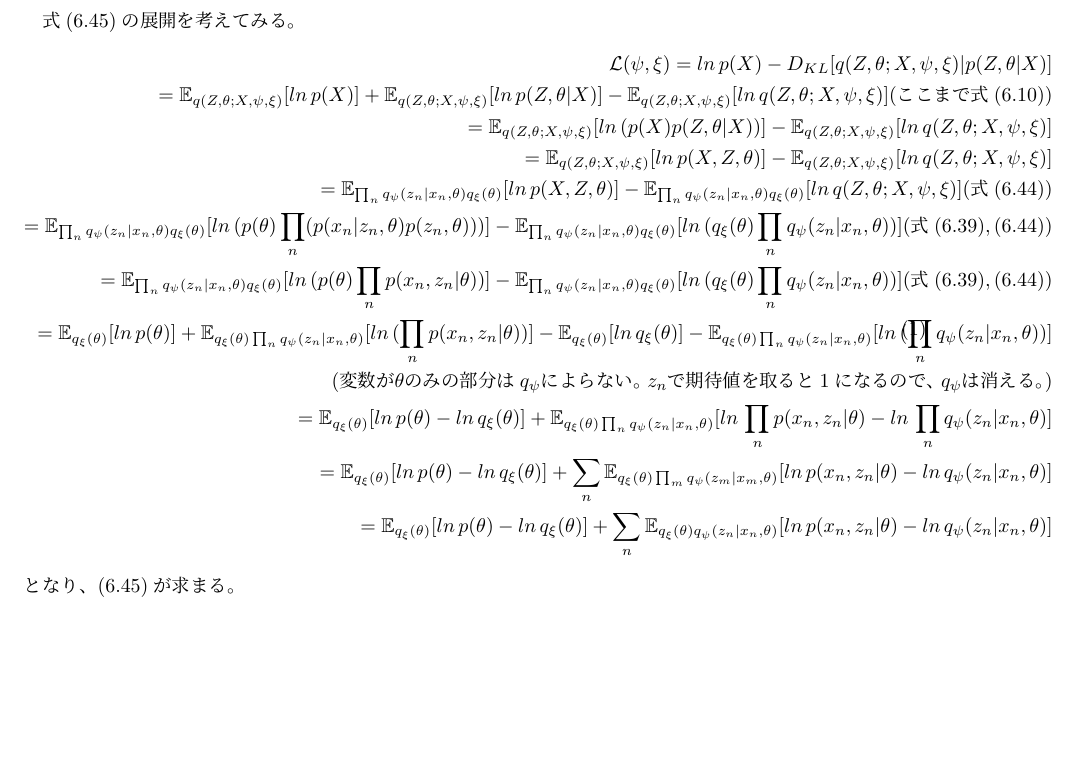
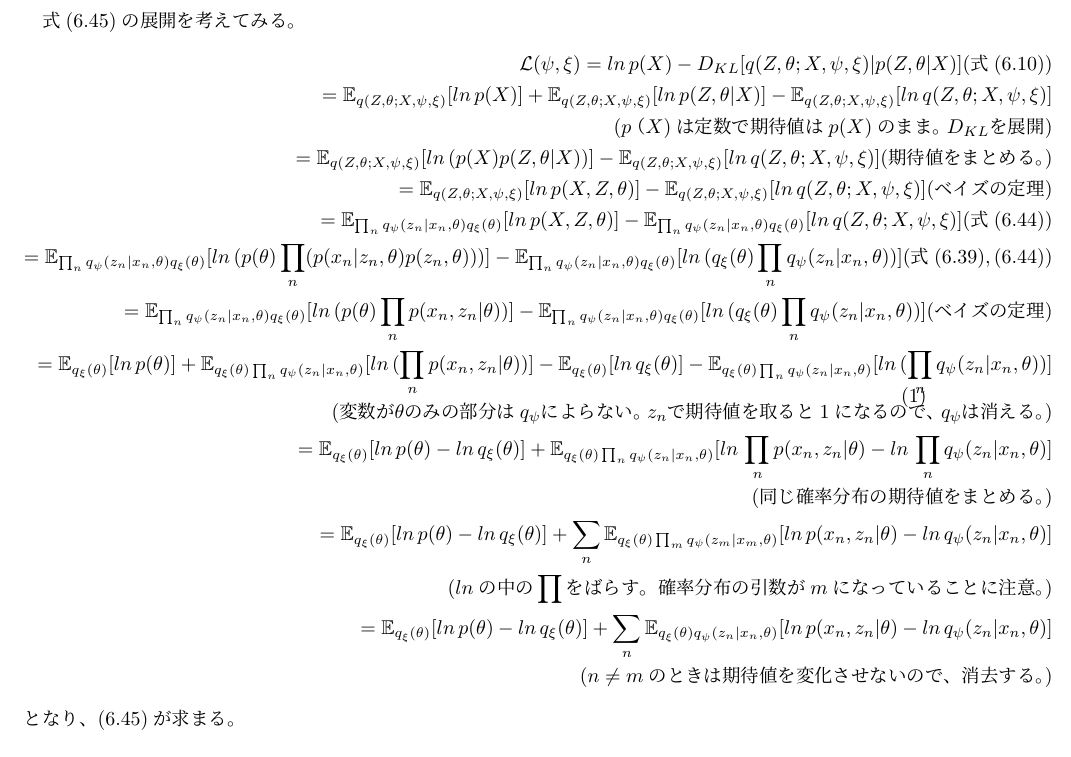
Before and after one commit to sy-eng/mosyamosya, a LaTeX document (bayesDL/chapter6/eq6_45.tex): part of the page, cut so that both start at the same text. Compiled offline with pLaTeX and dvipdfmx.

Commit message:
Add files via upload

```diff
--- a/bayesDL/chapter6/eq6_45.tex
+++ b/bayesDL/chapter6/eq6_45.tex
@@ -6,18 +6,20 @@
 式(6.45)の展開を考えてみる。
 \begin{equation}
 \begin{split}
-\mathcal{L}(\psi, \xi) = ln \, p(X) - D_{KL}[q(Z, \theta ; X, \psi, \xi)|p(Z, \theta|X)]\\
-= \mathbb{E}_{q(Z, \theta ; X, \psi, \xi)}[ln \, p(X)] + \mathbb{E}_{q(Z, \theta ; X, \psi, \xi)}[ln \, p(Z, \theta|X)] - \mathbb{E}_{q(Z, \theta ; X, \psi, \xi)}[ln \, q(Z, \theta ; X, \psi, \xi)](ここまで式(6.10))\\
-= \mathbb{E}_{q(Z, \theta ; X, \psi, \xi)}[ln \, (p(X) p(Z, \theta|X))] - \mathbb{E}_{q(Z, \theta ; X, \psi, \xi)}[ln \, q(Z, \theta ; X, \psi, \xi)]\\
-= \mathbb{E}_{q(Z, \theta ; X, \psi, \xi)}[ln \, p(X, Z, \theta)] - \mathbb{E}_{q(Z, \theta ; X, \psi, \xi)}[ln \, q(Z, \theta ; X, \psi, \xi)]\\
+\mathcal{L}(\psi, \xi) = ln \, p(X) - D_{KL}[q(Z, \theta ; X, \psi, \xi)|p(Z, \theta|X)](式(6.10))\\
+= \mathbb{E}_{q(Z, \theta ; X, \psi, \xi)}[ln \, p(X)] + \mathbb{E}_{q(Z, \theta ; X, \psi, \xi)}[ln \, p(Z, \theta|X)] - \mathbb{E}_{q(Z, \theta ; X, \psi, \xi)}[ln \, q(Z, \theta ; X, \psi, \xi)]\\(p（X)は定数で期待値はp(X)のまま。D_{KL}を展開)\\
+= \mathbb{E}_{q(Z, \theta ; X, \psi, \xi)}[ln \, (p(X) p(Z, \theta|X))] - \mathbb{E}_{q(Z, \theta ; X, \psi, \xi)}[ln \, q(Z, \theta ; X, \psi, \xi)](期待値をまとめる。)\\
+= \mathbb{E}_{q(Z, \theta ; X, \psi, \xi)}[ln \, p(X, Z, \theta)] - \mathbb{E}_{q(Z, \theta ; X, \psi, \xi)}[ln \, q(Z, \theta ; X, \psi, \xi)](ベイズの定理)\\
 = \mathbb{E}_{\prod_n q_{\psi}(z_n | x_n, \theta)q_{\xi}(\theta)}[ln \, p(X, Z, \theta)] - \mathbb{E}_{\prod_n q_{\psi}(z_n | x_n, \theta)q_{\xi}(\theta)}[ln \, q(Z, \theta ; X, \psi, \xi)](式(6.44))\\
 = \mathbb{E}_{\prod_n q_{\psi}(z_n | x_n, \theta)q_{\xi}(\theta)}[ln \, (p(\theta)\prod_n (p(x_n | z_n, \theta)p(z_n, \theta)))] - \mathbb{E}_{\prod_n q_{\psi}(z_n | x_n, \theta)q_{\xi}(\theta)}[ln \, (q_{\xi}(\theta)\prod_n q_{\psi}(z_n | x_n, \theta))](式(6.39), (6.44))\\
-= \mathbb{E}_{\prod_n q_{\psi}(z_n | x_n, \theta)q_{\xi}(\theta)}[ln \, (p(\theta)\prod_n p(x_n , z_n | \theta))] - \mathbb{E}_{\prod_n q_{\psi}(z_n | x_n, \theta)q_{\xi}(\theta)}[ln \, (q_{\xi}(\theta)\prod_n q_{\psi}(z_n | x_n, \theta))](式(6.39), (6.44))\\
+= \mathbb{E}_{\prod_n q_{\psi}(z_n | x_n, \theta)q_{\xi}(\theta)}[ln \, (p(\theta)\prod_n p(x_n , z_n | \theta))] - \mathbb{E}_{\prod_n q_{\psi}(z_n | x_n, \theta)q_{\xi}(\theta)}[ln \, (q_{\xi}(\theta)\prod_n q_{\psi}(z_n | x_n, \theta))](ベイズの定理)\\
 = \mathbb{E}_{q_{\xi}(\theta)}[ln \, p(\theta)] + \mathbb{E}_{q_{\xi}(\theta) \prod_n q_{\psi}(z_n | x_n, \theta)}[ln \, (\prod_n p(x_n, z_n | \theta))] - \mathbb{E}_{q_{\xi}(\theta)}[ln \, q_{\xi}(\theta)] - \mathbb{E}_{q_{\xi}(\theta) \prod_n q_{\psi}(z_n | x_n, \theta)}[ln \, (\prod_n q_{\psi}(z_n | x_n, \theta))]\\
 (変数が\theta のみの部分はq_{\psi}によらない。z_n で期待値を取ると1になるので、q_{\psi}は消える。)\\
-= \mathbb{E}_{q_{\xi}(\theta)}[ln \, p(\theta) - ln \, q_{\xi}(\theta)] + \mathbb{E}_{q_{\xi}(\theta) \prod_n q_{\psi}(z_n | x_n, \theta)}[ln \, \prod_n p(x_n, z_n | \theta) - ln \, \prod_n q_{\psi}(z_n | x_n, \theta)]\\
+= \mathbb{E}_{q_{\xi}(\theta)}[ln \, p(\theta) - ln \, q_{\xi}(\theta)] + \mathbb{E}_{q_{\xi}(\theta) \prod_n q_{\psi}(z_n | x_n, \theta)}[ln \, \prod_n p(x_n, z_n | \theta) - ln \, \prod_n q_{\psi}(z_n | x_n, \theta)]\\(同じ確率分布の期待値をまとめる。)\\
 = \mathbb{E}_{q_{\xi}(\theta)}[ln \, p(\theta) - ln \, q_{\xi}(\theta)] + \sum_n \mathbb{E}_{q_{\xi}(\theta) \prod_m q_{\psi}(z_m | x_m, \theta)}[ln \, p(x_n, z_n | \theta) - ln \, q_{\psi}(z_n | x_n, \theta)]\\
-= \mathbb{E}_{q_{\xi}(\theta)}[ln \, p(\theta) - ln \, q_{\xi}(\theta)] + \sum_n \mathbb{E}_{q_{\xi}(\theta) q_{\psi}(z_n | x_n, \theta)}[ln \, p(x_n, z_n | \theta) - ln \, q_{\psi}(z_n | x_n, \theta)]
+(lnの中の \prod をばらす。確率分布の引数がmになっていることに注意。)\\
+= \mathbb{E}_{q_{\xi}(\theta)}[ln \, p(\theta) - ln \, q_{\xi}(\theta)] + \sum_n \mathbb{E}_{q_{\xi}(\theta) q_{\psi}(z_n | x_n, \theta)}[ln \, p(x_n, z_n | \theta) - ln \, q_{\psi}(z_n | x_n, \theta)]\\
+(n \neq mのときは期待値を変化させないので、消去する。)
 \end{split}
 \end{equation}
 となり、(6.45)が求まる。
```
Also changed, not shown: bayesDL/chapter6/eq6_45.pdf.
